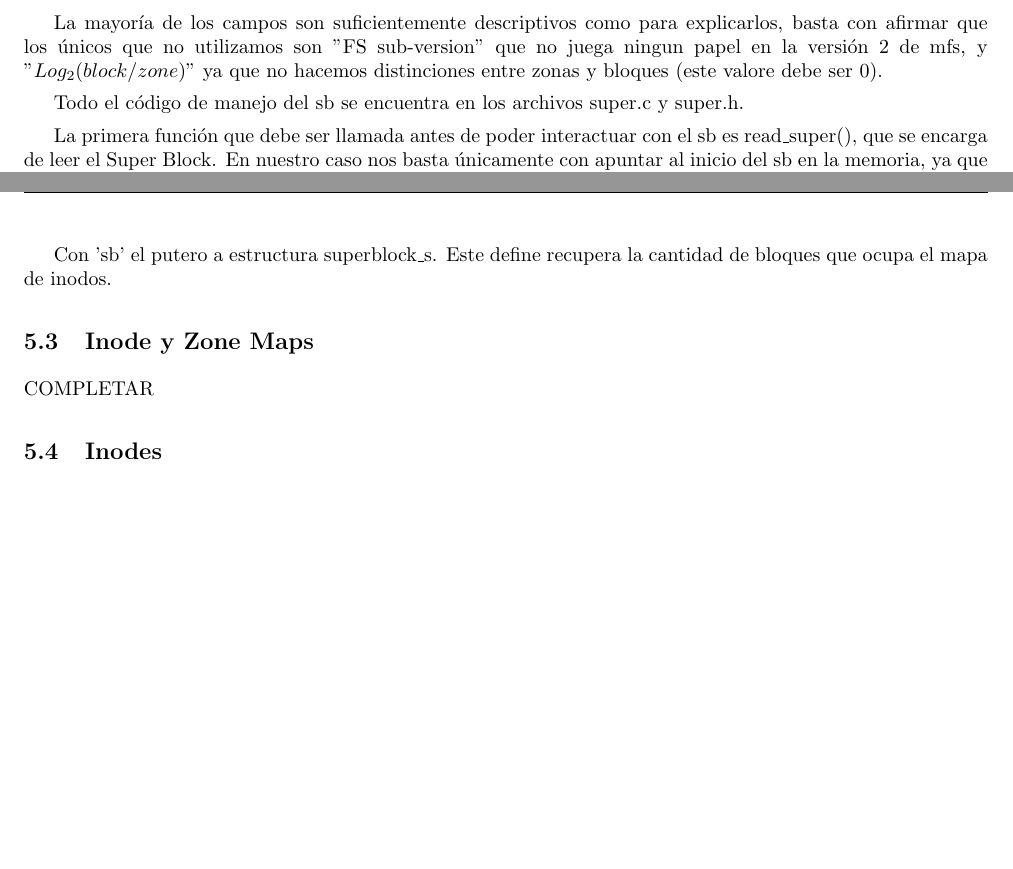
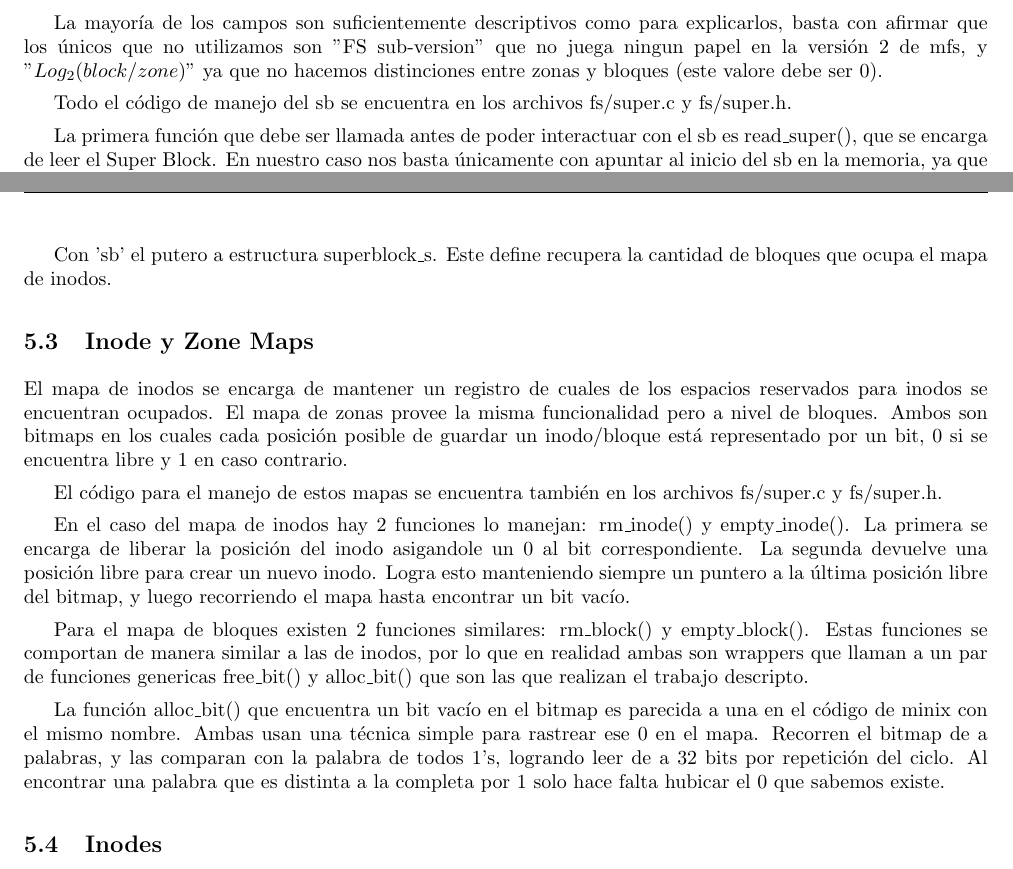
Before and after one commit to jpbottaro/minios, a LaTeX document (doc/informe/src/informe.tex, which reads doc/informe/src/contenido/minix.tex): two parts of pages 10 and 11 of 13, joined at a grey line, cut so that both start at the same text, the shorter picture padded with empty space. Compiled offline with pdfLaTeX.

Commit message:
complete inode and zone map section

```diff
--- a/doc/informe/src/contenido/minix.tex
+++ b/doc/informe/src/contenido/minix.tex
@@ -78,7 +78,8 @@ basta con afirmar que los únicos que no utilizamos son "FS sub-version" que no
 juega ningun papel en la versión 2 de mfs, y "$Log_2 (block/zone)$" ya que no
 hacemos distinciones entre zonas y bloques (este valore debe ser 0).
 
-Todo el código de manejo del sb se encuentra en los archivos super.c y super.h.
+Todo el código de manejo del sb se encuentra en los archivos fs/super.c y
+fs/super.h.
 
 La primera función que debe ser llamada antes de poder interactuar con el sb es
 read\_super(), que se encarga de leer el Super Block. En nuestro caso nos basta
@@ -107,7 +108,34 @@ de bloques que ocupa el mapa de inodos.
 
 \subsection{Inode y Zone Maps}
 
-COMPLETAR
+El mapa de inodos se encarga de mantener un registro de cuales de los espacios
+reservados para inodos se encuentran ocupados. El mapa de zonas provee la misma
+funcionalidad pero a nivel de bloques. Ambos son bitmaps en los cuales cada
+posición posible de guardar un inodo/bloque está representado por un bit, 0 si
+se encuentra libre y 1 en caso contrario.
+
+El código para el manejo de estos mapas se encuentra también en los archivos
+fs/super.c y fs/super.h.
+
+En el caso del mapa de inodos hay 2 funciones lo manejan: rm\_inode() y
+empty\_inode(). La primera se encarga de liberar la posición del inodo
+asigandole un 0 al bit correspondiente. La segunda devuelve una posición libre
+para crear un nuevo inodo. Logra esto manteniendo siempre un puntero a la última
+posición libre del bitmap, y luego recorriendo el mapa hasta encontrar un bit
+vacío.
+
+Para el mapa de bloques existen 2 funciones similares: rm\_block() y
+empty\_block(). Estas funciones se comportan de manera similar a las de inodos,
+por lo que en realidad ambas son wrappers que llaman a un par de funciones
+genericas free\_bit() y alloc\_bit() que son las que realizan el trabajo
+descripto.
+
+La función alloc\_bit() que encuentra un bit vacío en el bitmap es parecida a
+una en el código de minix con el mismo nombre. Ambas usan una técnica simple
+para rastrear ese 0 en el mapa. Recorren el bitmap de a palabras, y las comparan
+con la palabra de todos 1's, logrando leer de a 32 bits por repetición del
+ciclo. Al encontrar una palabra que es distinta a la completa por 1 solo hace
+falta hubicar el 0 que sabemos existe.
 
 \subsection{Inodes}
 
```
